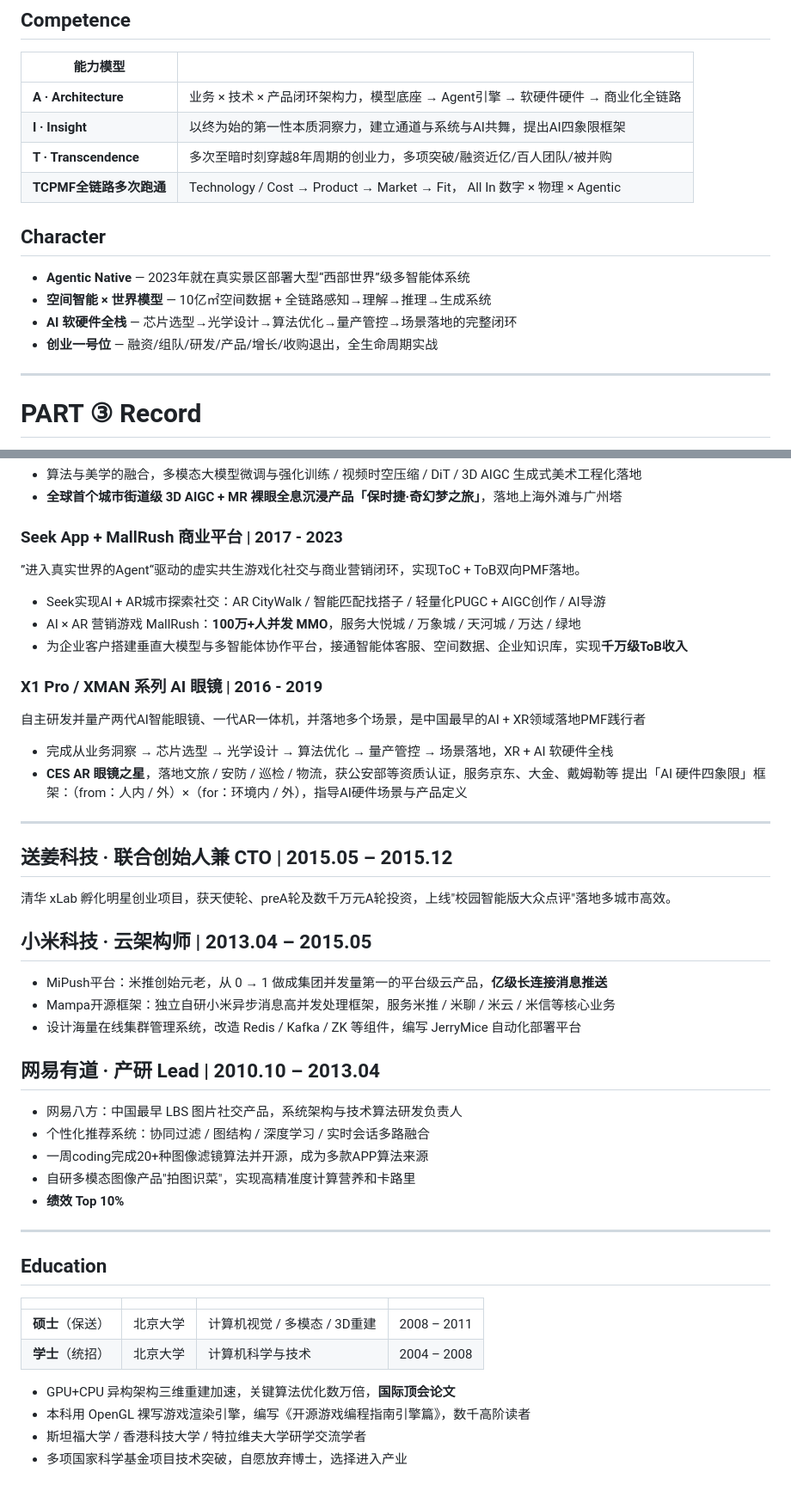
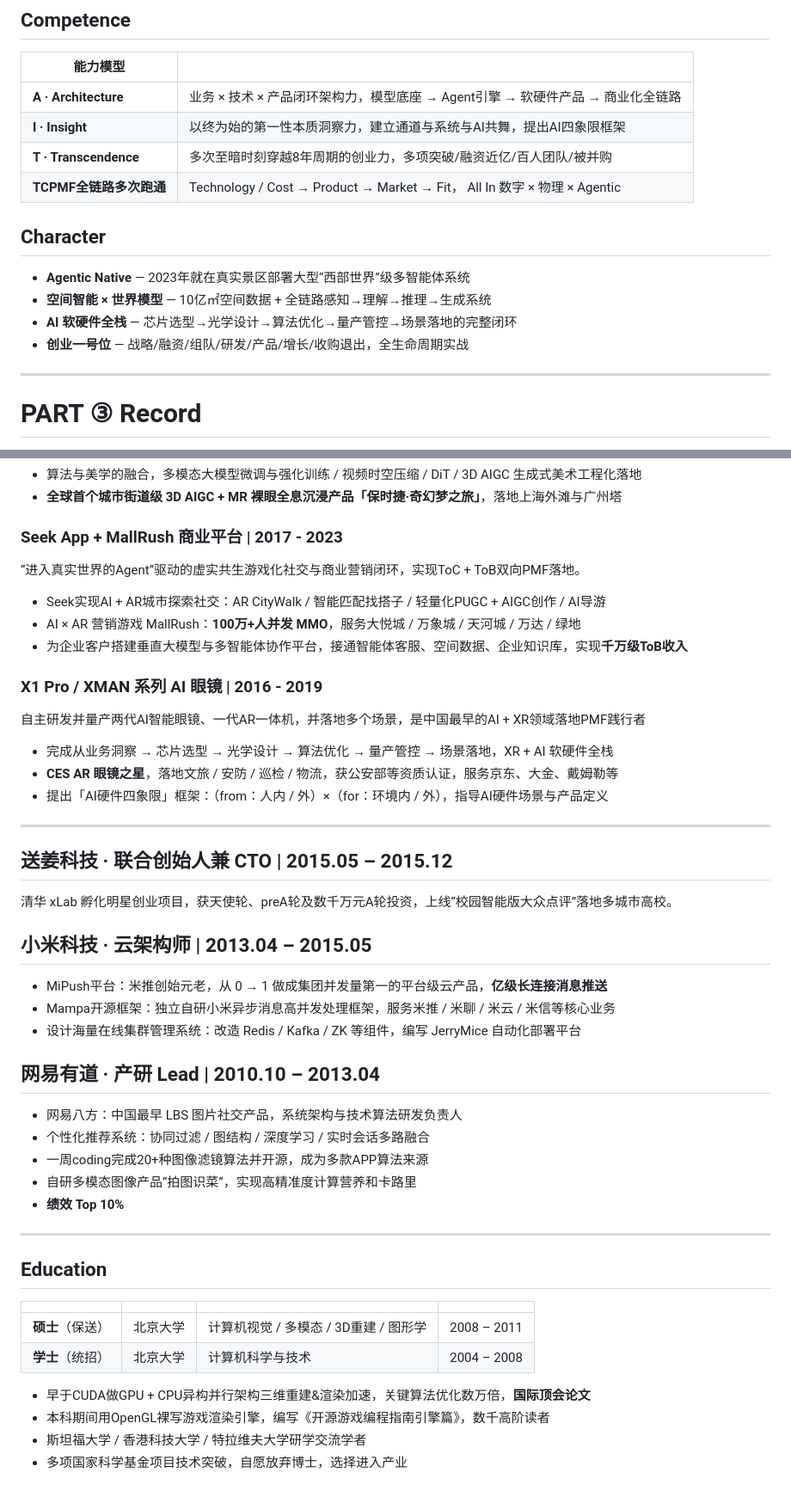
Before and after one commit to wyonliu/cv, a Markdown page: cv.md, 2 parts joined by grey strips. Shown at 86% size. GitHub-like rendering.

Commit message:
Update CV

```diff
--- a/cv.md
+++ b/cv.md
@@ -37,7 +37,7 @@
 
 | 能力模型 | |
 |---------|---|
-| **A · Architecture** | 业务 × 技术 × 产品闭环架构力，模型底座 → Agent引擎 → 软硬件硬件 → 商业化全链路 |
+| **A · Architecture** | 业务 × 技术 × 产品闭环架构力，模型底座 → Agent引擎 → 软硬件产品 → 商业化全链路 |
 | **I · Insight** | 以终为始的第一性本质洞察力，建立通道与系统与AI共舞，提出AI四象限框架 |
 | **T · Transcendence** | 多次至暗时刻穿越8年周期的创业力，多项突破/融资近亿/百人团队/被并购 |
 | **TCPMF全链路多次跑通** | Technology / Cost → Product → Market → Fit， All In 数字 × 物理 × Agentic |
@@ -47,7 +47,7 @@
 - **Agentic Native** — 2023年就在真实景区部署大型“西部世界”级多智能体系统
 - **空间智能 × 世界模型** — 10亿㎡空间数据 + 全链路感知→理解→推理→生成系统
 - **AI 软硬件全栈** — 芯片选型→光学设计→算法优化→量产管控→场景落地的完整闭环
-- **创业一号位** — 融资/组队/研发/产品/增长/收购退出，全生命周期实战
+- **创业一号位** — 战略/融资/组队/研发/产品/增长/收购退出，全生命周期实战
 
 ---
 
@@ -96,7 +96,7 @@
 
 ### **Seek App + MallRush 商业平台** | 2017 - 2023
 
-”进入真实世界的Agent“驱动的虚实共生游戏化社交与商业营销闭环，实现ToC + ToB双向PMF落地。
+“进入真实世界的Agent”驱动的虚实共生游戏化社交与商业营销闭环，实现ToC + ToB双向PMF落地。
 
 - Seek实现AI + AR城市探索社交：AR CityWalk / 智能匹配找搭子 / 轻量化PUGC + AIGC创作 / AI导游
 - AI × AR 营销游戏 MallRush：**100万+人并发 MMO**，服务大悦城 / 万象城 / 天河城 / 万达 / 绿地
@@ -107,26 +107,26 @@
 自主研发并量产两代AI智能眼镜、一代AR一体机，并落地多个场景，是中国最早的AI + XR领域落地PMF践行者
 - 完成从业务洞察 → 芯片选型 → 光学设计 → 算法优化 → 量产管控 → 场景落地，XR + AI 软硬件全栈
 - **CES AR 眼镜之星**，落地文旅 / 安防 / 巡检 / 物流，获公安部等资质认证，服务京东、大金、戴姆勒等
-提出「AI 硬件四象限」框架：（from：人内 / 外）×（for：环境内 / 外），指导AI硬件场景与产品定义
+- 提出「AI硬件四象限」框架：（from：人内 / 外）×（for：环境内 / 外），指导AI硬件场景与产品定义
 
 ---
 
 ## 送姜科技 · 联合创始人兼 CTO | 2015.05 – 2015.12
 
-清华 xLab 孵化明星创业项目，获天使轮、preA轮及数千万元A轮投资，上线"校园智能版大众点评"落地多城市高效。
+清华 xLab 孵化明星创业项目，获天使轮、preA轮及数千万元A轮投资，上线“校园智能版大众点评”落地多城市高校。
 
 ## 小米科技 · 云架构师 | 2013.04 – 2015.05
 
 - MiPush平台：米推创始元老，从 0 → 1 做成集团并发量第一的平台级云产品，**亿级长连接消息推送**
 - Mampa开源框架：独立自研小米异步消息高并发处理框架，服务米推 / 米聊 / 米云 / 米信等核心业务
-- 设计海量在线集群管理系统，改造 Redis / Kafka / ZK 等组件，编写 JerryMice 自动化部署平台
+- 设计海量在线集群管理系统：改造 Redis / Kafka / ZK 等组件，编写 JerryMice 自动化部署平台
 
 ## 网易有道 · 产研 Lead | 2010.10 – 2013.04
 
 - 网易八方：中国最早 LBS 图片社交产品，系统架构与技术算法研发负责人
 - 个性化推荐系统：协同过滤 / 图结构 / 深度学习 / 实时会话多路融合
 - 一周coding完成20+种图像滤镜算法并开源，成为多款APP算法来源
-- 自研多模态图像产品"拍图识菜"，实现高精准度计算营养和卡路里
+- 自研多模态图像产品“拍图识菜”，实现高精准度计算营养和卡路里
 - **绩效 Top 10%**
 
 ---
@@ -135,10 +135,10 @@
 
 | | | | |
 |---|---|---|---|
-| **硕士**（保送） | 北京大学 | 计算机视觉 / 多模态 / 3D重建 | 2008 – 2011 |
+| **硕士**（保送） | 北京大学 | 计算机视觉 / 多模态 / 3D重建 / 图形学| 2008 – 2011 |
 | **学士**（统招） | 北京大学 | 计算机科学与技术 | 2004 – 2008 |
 
-- GPU+CPU 异构架构三维重建加速，关键算法优化数万倍，**国际顶会论文**
-- 本科用 OpenGL 裸写游戏渲染引擎，编写《开源游戏编程指南引擎篇》，数千高阶读者
+- 早于CUDA做GPU + CPU异构并行架构三维重建&渲染加速，关键算法优化数万倍，**国际顶会论文**
+- 本科期间用OpenGL裸写游戏渲染引擎，编写《开源游戏编程指南引擎篇》，数千高阶读者
 - 斯坦福大学 / 香港科技大学 / 特拉维夫大学研学交流学者
 - 多项国家科学基金项目技术突破，自愿放弃博士，选择进入产业
```
Also changed, not shown: other parts of cv.md (+3 -3 lines).
